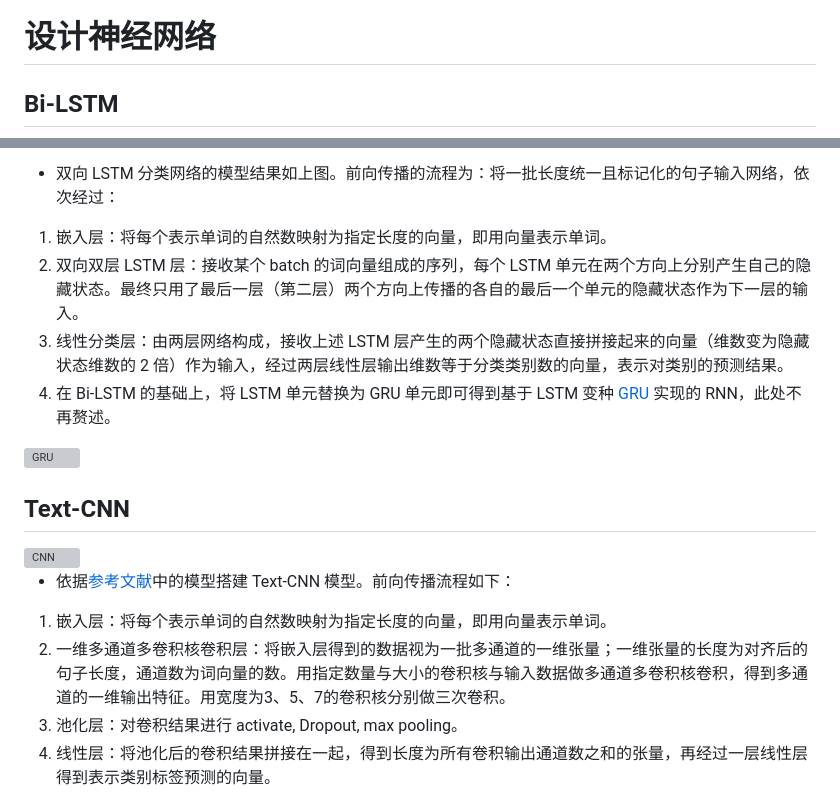
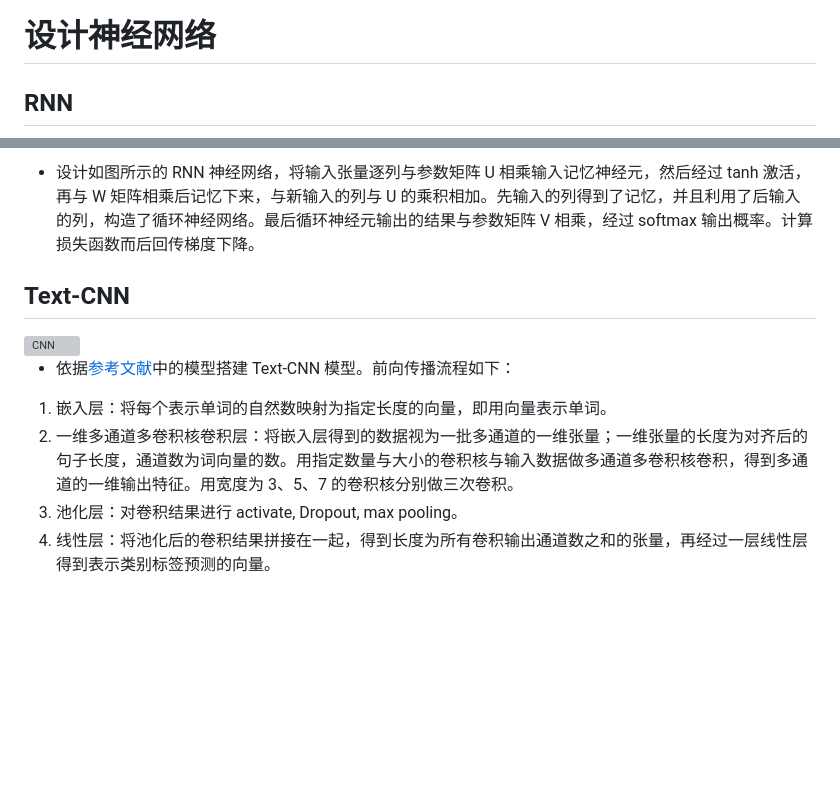
Before and after one commit to zhaochenyang20/IAI_2022, a Markdown page: exam.md, 2 parts joined by grey strips. Drawn GitHub-style; blank space fills up the shorter version; grey boxes are pictures that could not be loaded.

Commit message:
add example for NN

```diff
--- a/exam.md
+++ b/exam.md
@@ -135,5 +135,5 @@ flowchart TD
 
 # 设计神经网络
 
-## Bi-LSTM
+## RNN
 
@@ -141,12 +141,5 @@ flowchart TD
 
-- 双向 LSTM 分类网络的模型结果如上图。前向传播的流程为：将一批长度统一且标记化的句子输入网络，依次经过：
-
-1. 嵌入层：将每个表示单词的自然数映射为指定长度的向量，即用向量表示单词。
-2. 双向双层 LSTM 层：接收某个 batch 的词向量组成的序列，每个 LSTM 单元在两个方向上分别产生自己的隐藏状态。最终只用了最后一层（第二层）两个方向上传播的各自的最后一个单元的隐藏状态作为下一层的输入。
-3. 线性分类层：由两层网络构成，接收上述 LSTM 层产生的两个隐藏状态直接拼接起来的向量（维数变为隐藏状态维数的 2 倍）作为输入，经过两层线性层输出维数等于分类类别数的向量，表示对类别的预测结果。
-4. 在 Bi-LSTM 的基础上，将 LSTM 单元替换为 GRU 单元即可得到基于 LSTM 变种 [GRU](https://towardsdatascience.com/understanding-gru-networks-2ef37df6c9be) 实现的 RNN，此处不再赘述。
-
-![GRU](https://zhaochenyang20.github.io/pic/lecture/2022_spring/IAI/GRU.svg)
+- 设计如图所示的 RNN 神经网络，将输入张量逐列与参数矩阵 U 相乘输入记忆神经元，然后经过 tanh 激活，再与 W 矩阵相乘后记忆下来，与新输入的列与 U 的乘积相加。先输入的列得到了记忆，并且利用了后输入的列，构造了循环神经网络。最后循环神经元输出的结果与参数矩阵 V 相乘，经过 softmax 输出概率。计算损失函数而后回传梯度下降。
 
 ## Text-CNN
 
@@ -155,7 +148,7 @@ flowchart TD
 - 依据[参考文献](https://arxiv.org/abs/1408.5882)中的模型搭建 Text-CNN 模型。前向传播流程如下：
 
 1. 嵌入层：将每个表示单词的自然数映射为指定长度的向量，即用向量表示单词。
-2. 一维多通道多卷积核卷积层：将嵌入层得到的数据视为一批多通道的一维张量；一维张量的长度为对齐后的句子长度，通道数为词向量的数。用指定数量与大小的卷积核与输入数据做多通道多卷积核卷积，得到多通道的一维输出特征。用宽度为3、5、7的卷积核分别做三次卷积。
+2. 一维多通道多卷积核卷积层：将嵌入层得到的数据视为一批多通道的一维张量；一维张量的长度为对齐后的句子长度，通道数为词向量的数。用指定数量与大小的卷积核与输入数据做多通道多卷积核卷积，得到多通道的一维输出特征。用宽度为 3、5、7 的卷积核分别做三次卷积。
 3. 池化层：对卷积结果进行 activate, Dropout, max pooling。
 4. 线性层：将池化后的卷积结果拼接在一起，得到长度为所有卷积输出通道数之和的张量，再经过一层线性层得到表示类别标签预测的向量。
 
```
Also changed, not shown: other parts of exam.md (+1 -1 lines), pic/exam/RNN.jpg (added), 3 other files.
